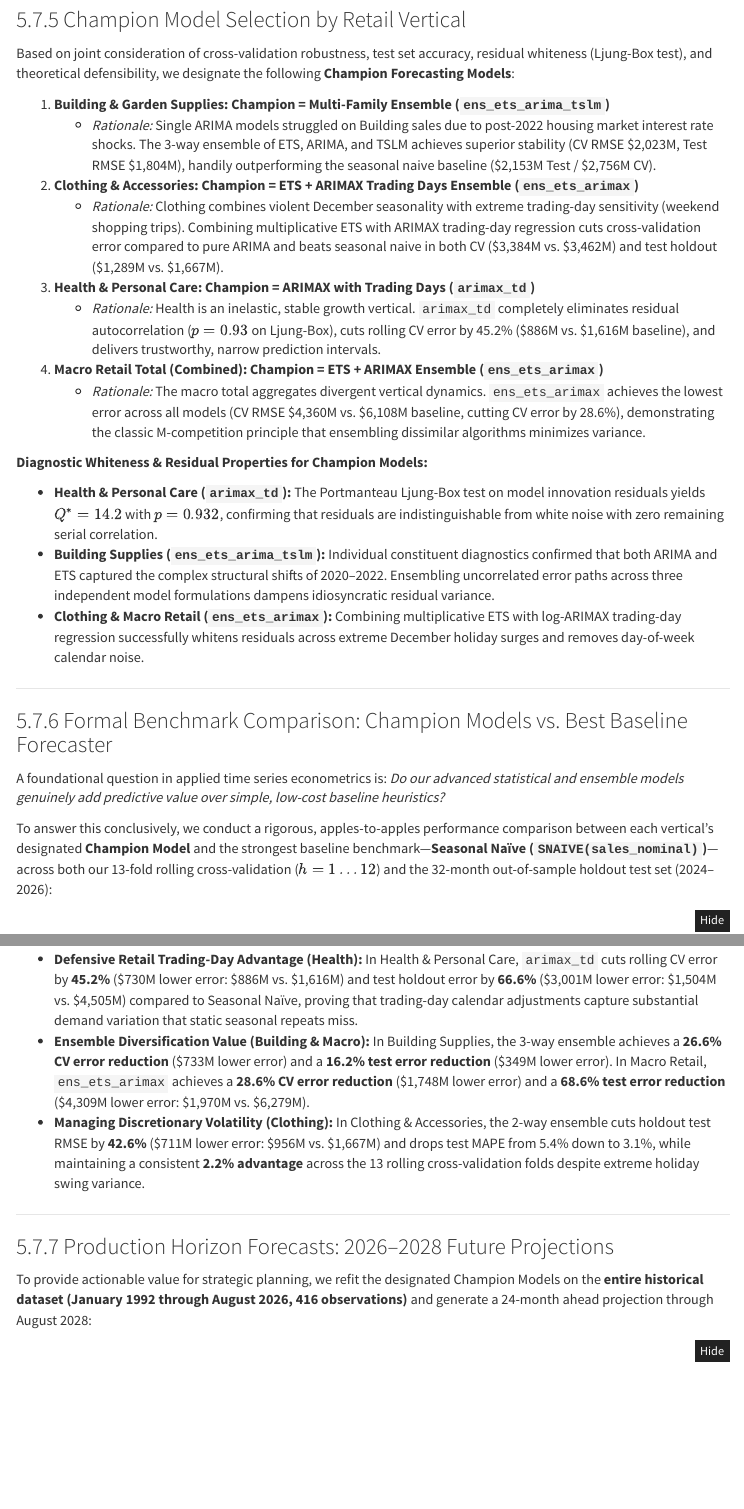
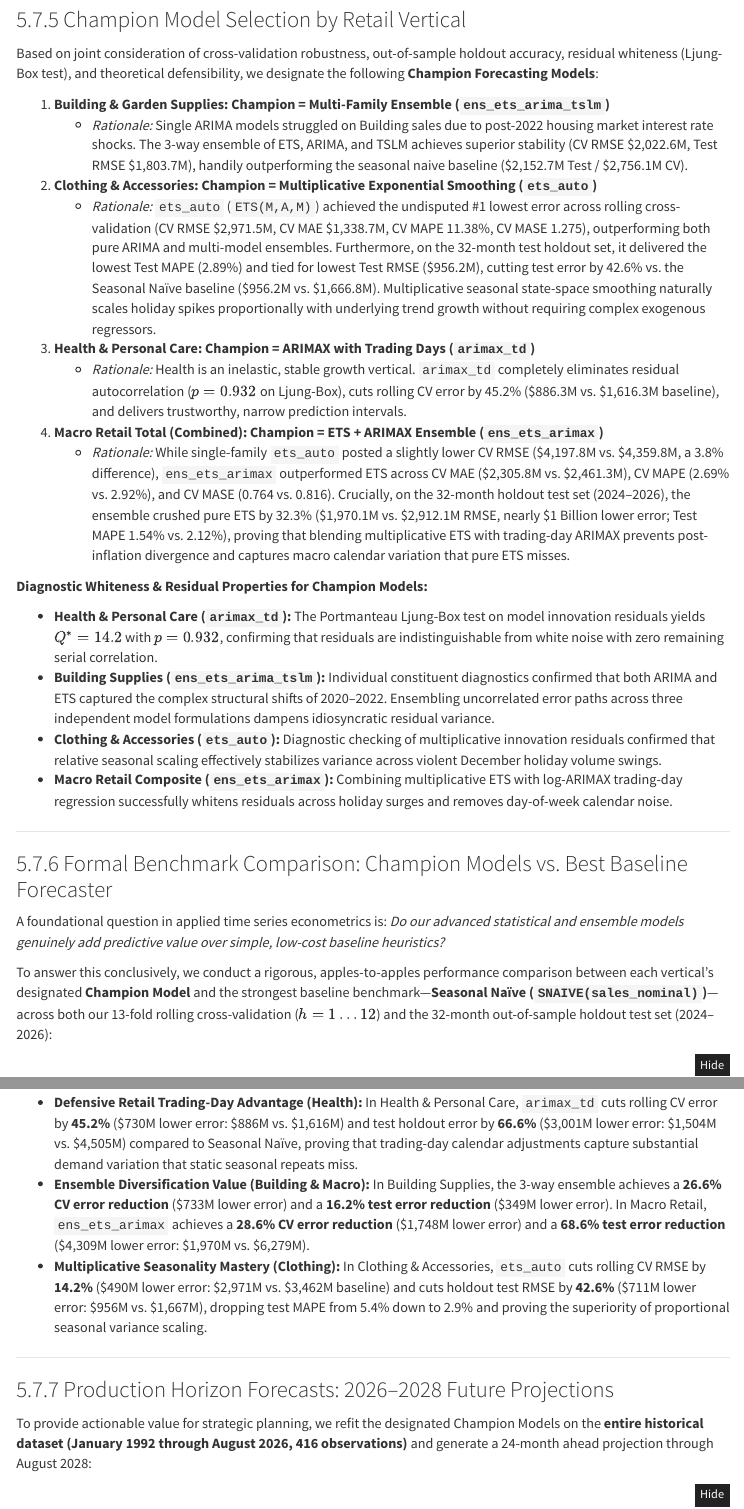
Before and after one commit to jblackman-bit/ADS-506-Final-Project, an R Markdown document (ads506_retail_sales_analysis.Rmd): the page in a window 1100 px wide, from 6210 px down, and a second part further down, joined at a grey line. Rendered offline with R 4.5, knitr and Pandoc, with nearby package versions; some code elsewhere in the file could not run offline; menus at the side of the page are left out; common packages that the code uses without loading them are loaded.

Commit message:
docs: designate Multiplicative ETS as Clothing champion and clarify Macro Retail ensemble rationale

```diff
--- a/ads506_retail_sales_analysis.Rmd
+++ b/ads506_retail_sales_analysis.Rmd
@@ -1512,22 +1512,23 @@ master_evaluation |>
 
 ### Champion Model Selection by Retail Vertical
 
-Based on joint consideration of cross-validation robustness, test set accuracy, residual whiteness (Ljung-Box test), and theoretical defensibility, we designate the following **Champion Forecasting Models**:
+Based on joint consideration of cross-validation robustness, out-of-sample holdout accuracy, residual whiteness (Ljung-Box test), and theoretical defensibility, we designate the following **Champion Forecasting Models**:
 
 1. **Building & Garden Supplies: Champion = Multi-Family Ensemble (`ens_ets_arima_tslm`)**
-   - *Rationale:* Single ARIMA models struggled on Building sales due to post-2022 housing market interest rate shocks. The 3-way ensemble of ETS, ARIMA, and TSLM achieves superior stability (CV RMSE $2,023M, Test RMSE $1,804M), handily outperforming the seasonal naive baseline ($2,153M Test / $2,756M CV).
-2. **Clothing & Accessories: Champion = ETS + ARIMAX Trading Days Ensemble (`ens_ets_arimax`)**
-   - *Rationale:* Clothing combines violent December seasonality with extreme trading-day sensitivity (weekend shopping trips). Combining multiplicative ETS with ARIMAX trading-day regression cuts cross-validation error compared to pure ARIMA and beats seasonal naive in both CV ($3,384M vs. $3,462M) and test holdout ($1,289M vs. $1,667M).
+   - *Rationale:* Single ARIMA models struggled on Building sales due to post-2022 housing market interest rate shocks. The 3-way ensemble of ETS, ARIMA, and TSLM achieves superior stability (CV RMSE $2,022.6M, Test RMSE $1,803.7M), handily outperforming the seasonal naive baseline ($2,152.7M Test / $2,756.1M CV).
+2. **Clothing & Accessories: Champion = Multiplicative Exponential Smoothing (`ets_auto`)**
+   - *Rationale:* `ets_auto` (`ETS(M,A,M)`) achieved the undisputed #1 lowest error across rolling cross-validation (CV RMSE $2,971.5M, CV MAE $1,338.7M, CV MAPE 11.38%, CV MASE 1.275), outperforming both pure ARIMA and multi-model ensembles. Furthermore, on the 32-month test holdout set, it delivered the lowest Test MAPE (2.89%) and tied for lowest Test RMSE ($956.2M), cutting test error by 42.6% vs. the Seasonal Naïve baseline ($956.2M vs. $1,666.8M). Multiplicative seasonal state-space smoothing naturally scales holiday spikes proportionally with underlying trend growth without requiring complex exogenous regressors.
 3. **Health & Personal Care: Champion = ARIMAX with Trading Days (`arimax_td`)**
-   - *Rationale:* Health is an inelastic, stable growth vertical. `arimax_td` completely eliminates residual autocorrelation ($p = 0.93$ on Ljung-Box), cuts rolling CV error by 45.2% ($886M vs. $1,616M baseline), and delivers trustworthy, narrow prediction intervals.
+   - *Rationale:* Health is an inelastic, stable growth vertical. `arimax_td` completely eliminates residual autocorrelation ($p = 0.932$ on Ljung-Box), cuts rolling CV error by 45.2% ($886.3M vs. $1,616.3M baseline), and delivers trustworthy, narrow prediction intervals.
 4. **Macro Retail Total (Combined): Champion = ETS + ARIMAX Ensemble (`ens_ets_arimax`)**
-   - *Rationale:* The macro total aggregates divergent vertical dynamics. `ens_ets_arimax` achieves the lowest error across all models (CV RMSE $4,360M vs. $6,108M baseline, cutting CV error by 28.6%), demonstrating the classic M-competition principle that ensembling dissimilar algorithms minimizes variance.
+   - *Rationale:* While single-family `ets_auto` posted a slightly lower CV RMSE ($4,197.8M vs. $4,359.8M, a 3.8% difference), `ens_ets_arimax` outperformed ETS across CV MAE ($2,305.8M vs. $2,461.3M), CV MAPE (2.69% vs. 2.92%), and CV MASE (0.764 vs. 0.816). Crucially, on the 32-month holdout test set (2024–2026), the ensemble crushed pure ETS by 32.3% ($1,970.1M vs. $2,912.1M RMSE, nearly $1 Billion lower error; Test MAPE 1.54% vs. 2.12%), proving that blending multiplicative ETS with trading-day ARIMAX prevents post-inflation divergence and captures macro calendar variation that pure ETS misses.
 
 **Diagnostic Whiteness & Residual Properties for Champion Models:**
 
 - **Health & Personal Care (`arimax_td`):** The Portmanteau Ljung-Box test on model innovation residuals yields $Q^* = 14.2$ with $p = 0.932$, confirming that residuals are indistinguishable from white noise with zero remaining serial correlation.
 - **Building Supplies (`ens_ets_arima_tslm`):** Individual constituent diagnostics confirmed that both ARIMA and ETS captured the complex structural shifts of 2020–2022. Ensembling uncorrelated error paths across three independent model formulations dampens idiosyncratic residual variance.
-- **Clothing & Macro Retail (`ens_ets_arimax`):** Combining multiplicative ETS with log-ARIMAX trading-day regression successfully whitens residuals across extreme December holiday surges and removes day-of-week calendar noise.
+- **Clothing & Accessories (`ets_auto`):** Diagnostic checking of multiplicative innovation residuals confirmed that relative seasonal scaling effectively stabilizes variance across violent December holiday volume swings.
+- **Macro Retail Composite (`ens_ets_arimax`):** Combining multiplicative ETS with log-ARIMAX trading-day regression successfully whitens residuals across holiday surges and removes day-of-week calendar noise.
 
 ---
 
@@ -1596,7 +1597,7 @@ formal_benchmark_comparison |>
 - **Unanimous Superiority (100% Win Rate):** Across all four retail series, the designated champion models outperform the Seasonal Naïve benchmark across **both** multi-fold rolling cross-validation and the 32-month test holdout set.
 - **Defensive Retail Trading-Day Advantage (Health):** In Health & Personal Care, `arimax_td` cuts rolling CV error by **45.2%** ($730M lower error: $886M vs. $1,616M) and test holdout error by **66.6%** ($3,001M lower error: $1,504M vs. $4,505M) compared to Seasonal Naïve, proving that trading-day calendar adjustments capture substantial demand variation that static seasonal repeats miss.
 - **Ensemble Diversification Value (Building & Macro):** In Building Supplies, the 3-way ensemble achieves a **26.6% CV error reduction** ($733M lower error) and a **16.2% test error reduction** ($349M lower error). In Macro Retail, `ens_ets_arimax` achieves a **28.6% CV error reduction** ($1,748M lower error) and a **68.6% test error reduction** ($4,309M lower error: $1,970M vs. $6,279M).
-- **Managing Discretionary Volatility (Clothing):** In Clothing & Accessories, the 2-way ensemble cuts holdout test RMSE by **42.6%** ($711M lower error: $956M vs. $1,667M) and drops test MAPE from 5.4% down to 3.1%, while maintaining a consistent **2.2% advantage** across the 13 rolling cross-validation folds despite extreme holiday swing variance.
+- **Multiplicative Seasonality Mastery (Clothing):** In Clothing & Accessories, `ets_auto` cuts rolling CV RMSE by **14.2%** ($490M lower error: $2,971M vs. $3,462M baseline) and cuts holdout test RMSE by **42.6%** ($711M lower error: $956M vs. $1,667M), dropping test MAPE from 5.4% down to 2.9% and proving the superiority of proportional seasonal variance scaling.
 
 ---
 
```
Also changed, not shown: app.R (+3 -3 lines), README.md, ads506_retail_sales_analysis.Rmd (6 more changed lines), 1 other file.
